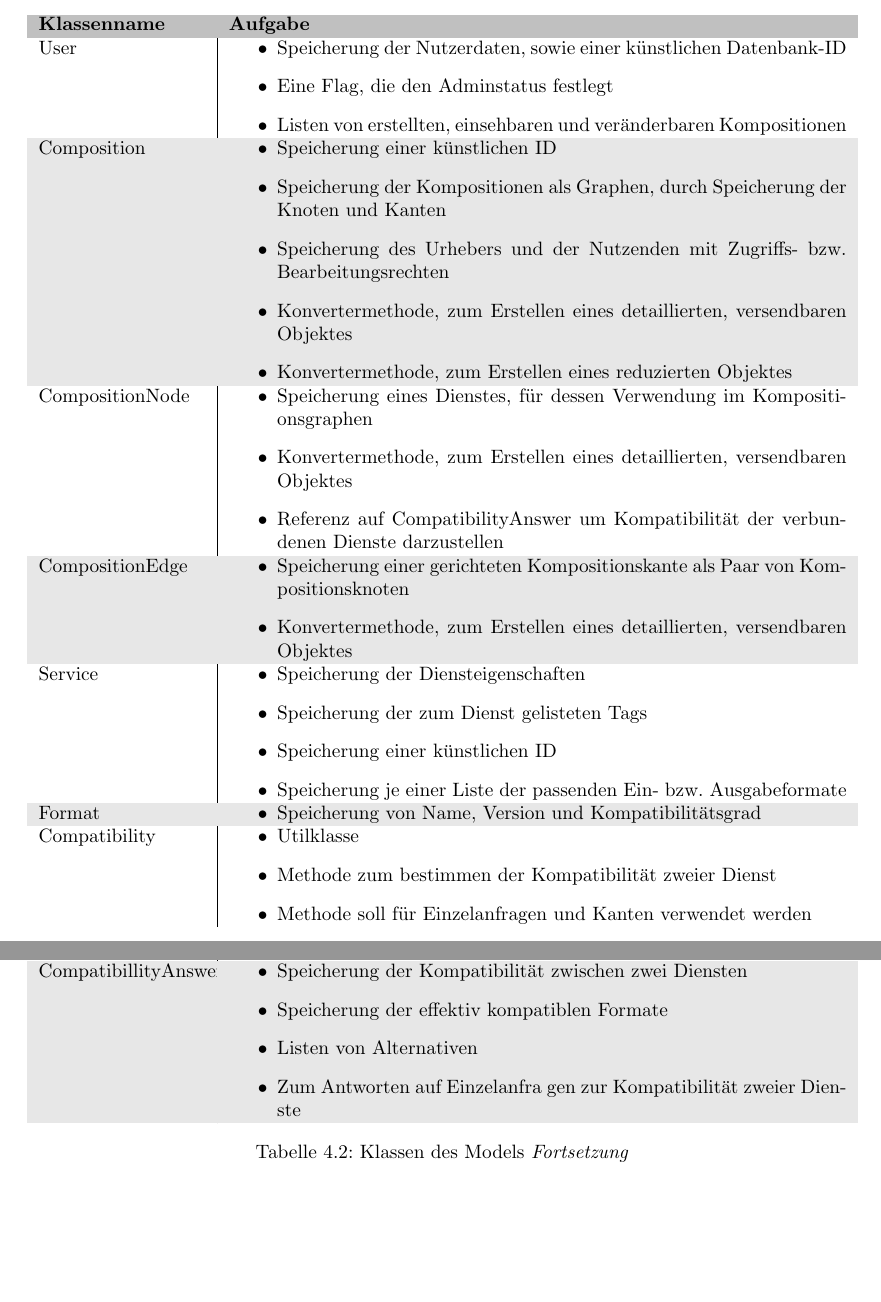
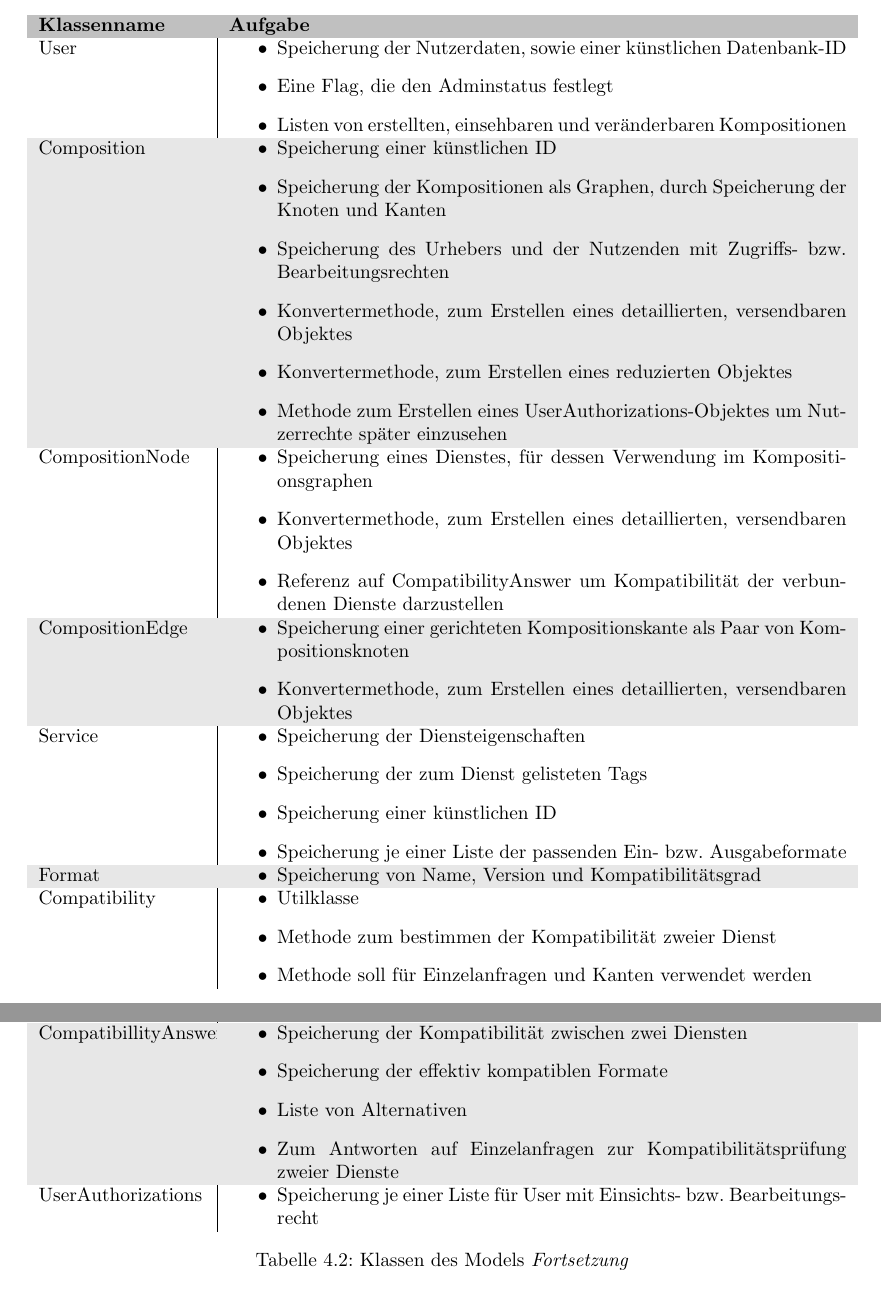
Before and after one commit to miralys1/sopro, a LaTeX document (entwurfsdoku/entwurfsdoku.tex, which reads entwurfsdoku/kapitel/klassendiagramme.tex): two parts of pages 8 and 9 of 12, joined at a grey line, cut so that both start at the same text. Compiled offline with pdfLaTeX.

Commit message:
HRS3105B-30: Anpassungen nach Interview

```diff
--- a/entwurfsdoku/kapitel/klassendiagramme.tex
+++ b/entwurfsdoku/kapitel/klassendiagramme.tex
@@ -26,6 +26,7 @@
 			\item Speicherung des Urhebers und der Nutzenden mit Zugriffs- bzw. Bearbeitungsrechten
 			\item Konvertermethode, zum Erstellen eines detaillierten, versendbaren Objektes
 			\item Konvertermethode, zum Erstellen eines reduzierten Objektes
+			\item Methode zum Erstellen eines UserAuthorizations-Objektes um Nutzerrechte später einzusehen
 		\end{itemize} \\
 		CompositionNode & \compress \begin{itemize}
 			\item Speicherung eines Dienstes, für dessen Verwendung im Kompositionsgraphen
@@ -95,9 +96,11 @@
 		CompatibillityAnswer & \compress \begin{itemize}
 			\item Speicherung der Kompatibilität zwischen zwei Diensten
 			\item Speicherung der effektiv kompatiblen Formate
-			\item Listen von Alternativen
-			\item Zum Antworten auf Einzelanfra
-			gen zur Kompatibilität zweier Dienste
+			\item Liste von Alternativen
+			\item Zum Antworten auf Einzelanfragen zur Kompatibilitätsprüfung zweier Dienste
+		\end{itemize}\\
+		UserAuthorizations & \compress \begin{itemize}
+			\item Speicherung je einer Liste für User mit Einsichts- bzw. Bearbeitungsrecht
 		\end{itemize}\\
 	\end{tabularx}
 	\caption{Klassen des Models \textit{Fortsetzung}}
```
Also changed, not shown: 1 other file.
